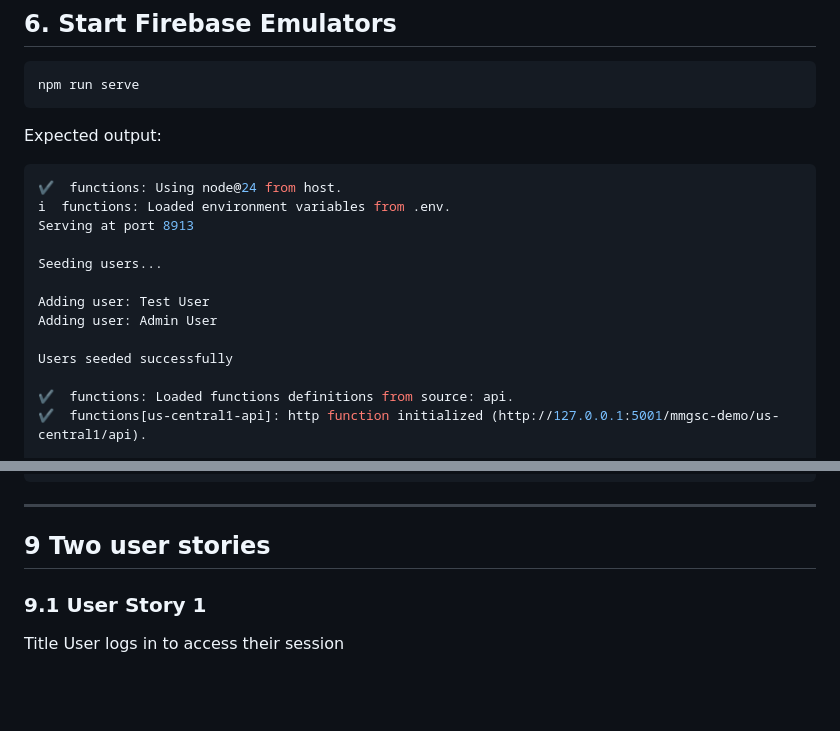
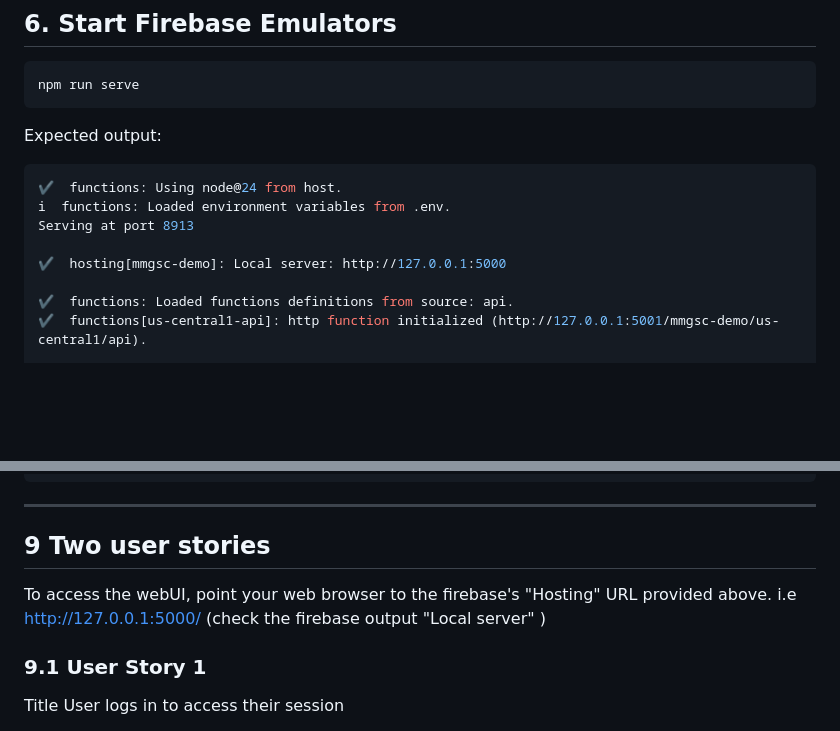
Before and after one commit to PrimeSeventyThree/mmgcs-backend-service, a Markdown page: README.md, 2 parts joined by grey strips. GitHub-like rendering; blank space fills up the shorter version.

Commit message:
update assignment docs

```diff
--- a/README.md
+++ b/README.md
@@ -139,12 +139,7 @@ Expected output:
 i  functions: Loaded environment variables from .env.
 Serving at port 8913
 
-Seeding users...
-
-Adding user: Test User
-Adding user: Admin User
-
-Users seeded successfully
+✔  hosting[mmgsc-demo]: Local server: http://127.0.0.1:5000
 
 ✔  functions: Loaded functions definitions from source: api.
 ✔  functions[us-central1-api]: http function initialized (http://127.0.0.1:5001/mmgsc-demo/us-central1/api).
@@ -247,6 +242,8 @@ Expected:
 
 ## 9 Two user stories
 
+To access the webUI, point your web browser to the firebase's "Hosting" URL provided above. i.e http://127.0.0.1:5000/ (check the firebase output "Local server" )
+
 ### 9.1 User Story 1
 
 Title
```
